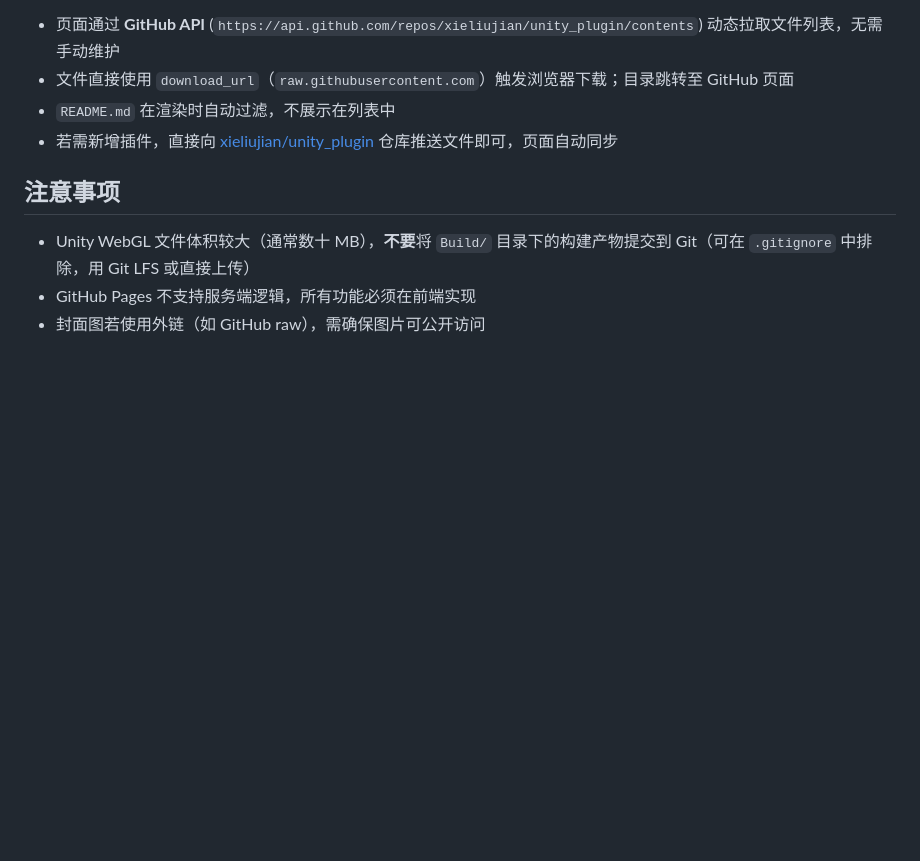
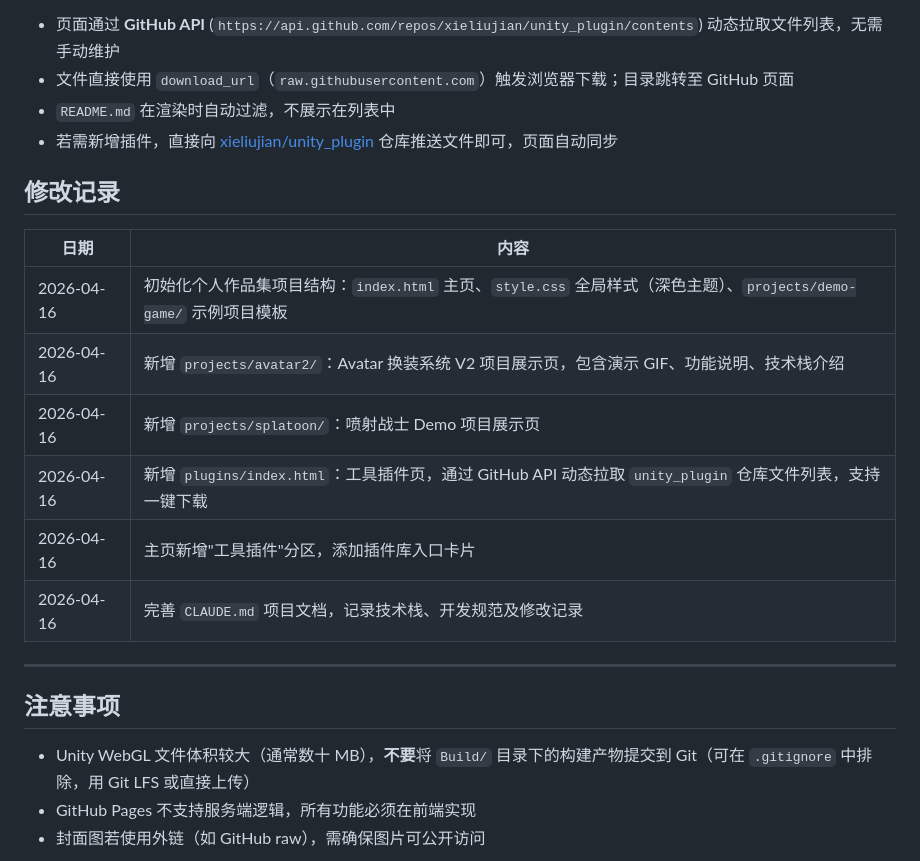
Before and after one commit to xieliujian/xieliujian_page, a Markdown page: CLAUDE.md, the part around the change. GitHub-like rendering; blank space fills up the shorter version.

Commit message:
docs: add modification history to CLAUDE.md
Made-with: Cursor

```diff
--- a/CLAUDE.md
+++ b/CLAUDE.md
@@ -69,6 +69,19 @@ docs: 更新 README
 - `README.md` 在渲染时自动过滤，不展示在列表中
 - 若需新增插件，直接向 [xieliujian/unity_plugin](https://github.com/xieliujian/unity_plugin) 仓库推送文件即可，页面自动同步
 
+## 修改记录
+
+| 日期 | 内容 |
+|------|------|
+| 2026-04-16 | 初始化个人作品集项目结构：`index.html` 主页、`style.css` 全局样式（深色主题）、`projects/demo-game/` 示例项目模板 |
+| 2026-04-16 | 新增 `projects/avatar2/`：Avatar 换装系统 V2 项目展示页，包含演示 GIF、功能说明、技术栈介绍 |
+| 2026-04-16 | 新增 `projects/splatoon/`：喷射战士 Demo 项目展示页 |
+| 2026-04-16 | 新增 `plugins/index.html`：工具插件页，通过 GitHub API 动态拉取 `unity_plugin` 仓库文件列表，支持一键下载 |
+| 2026-04-16 | 主页新增"工具插件"分区，添加插件库入口卡片 |
+| 2026-04-16 | 完善 `CLAUDE.md` 项目文档，记录技术栈、开发规范及修改记录 |
+
+---
+
 ## 注意事项
 
 - Unity WebGL 文件体积较大（通常数十 MB），**不要**将 `Build/` 目录下的构建产物提交到 Git（可在 `.gitignore` 中排除，用 Git LFS 或直接上传）
```
